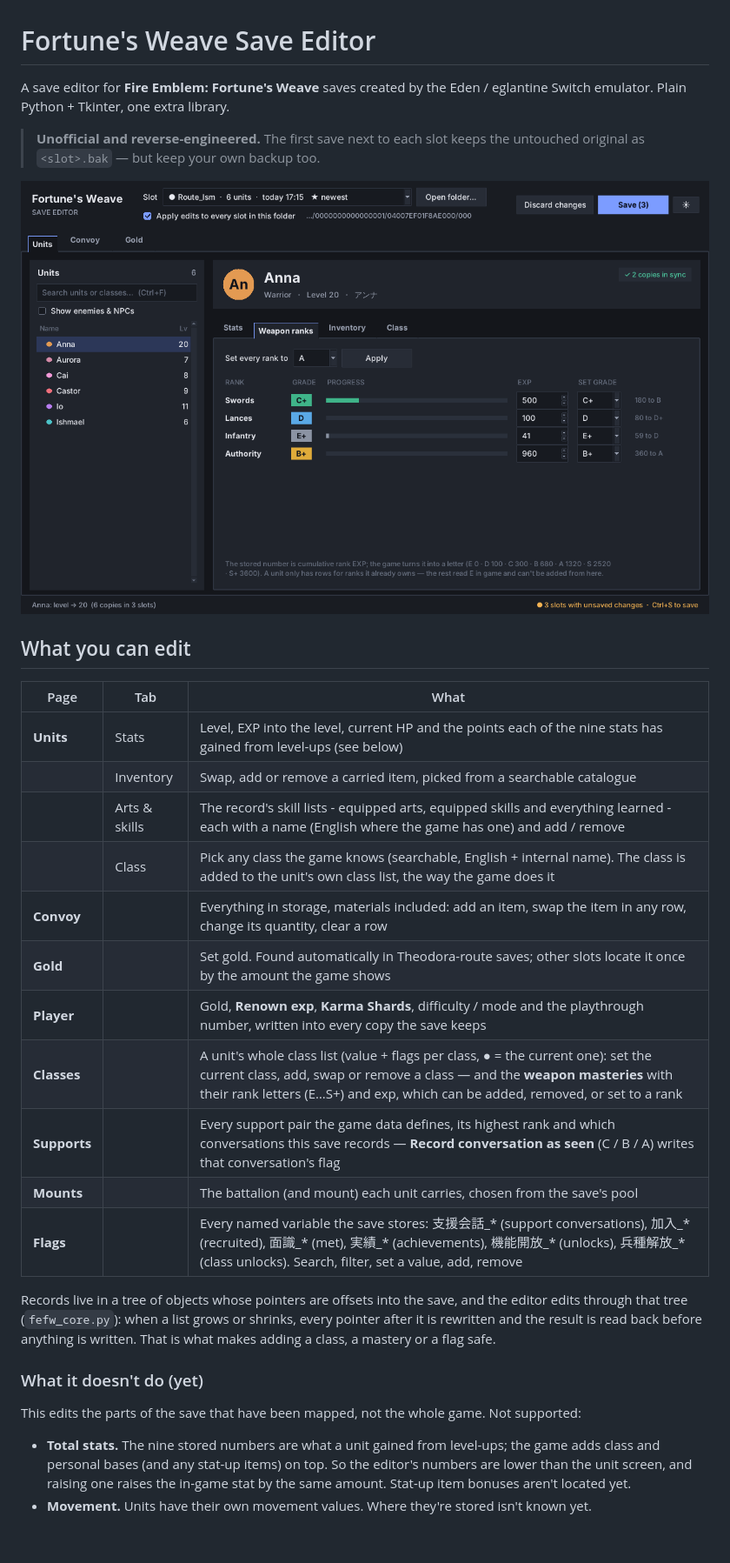
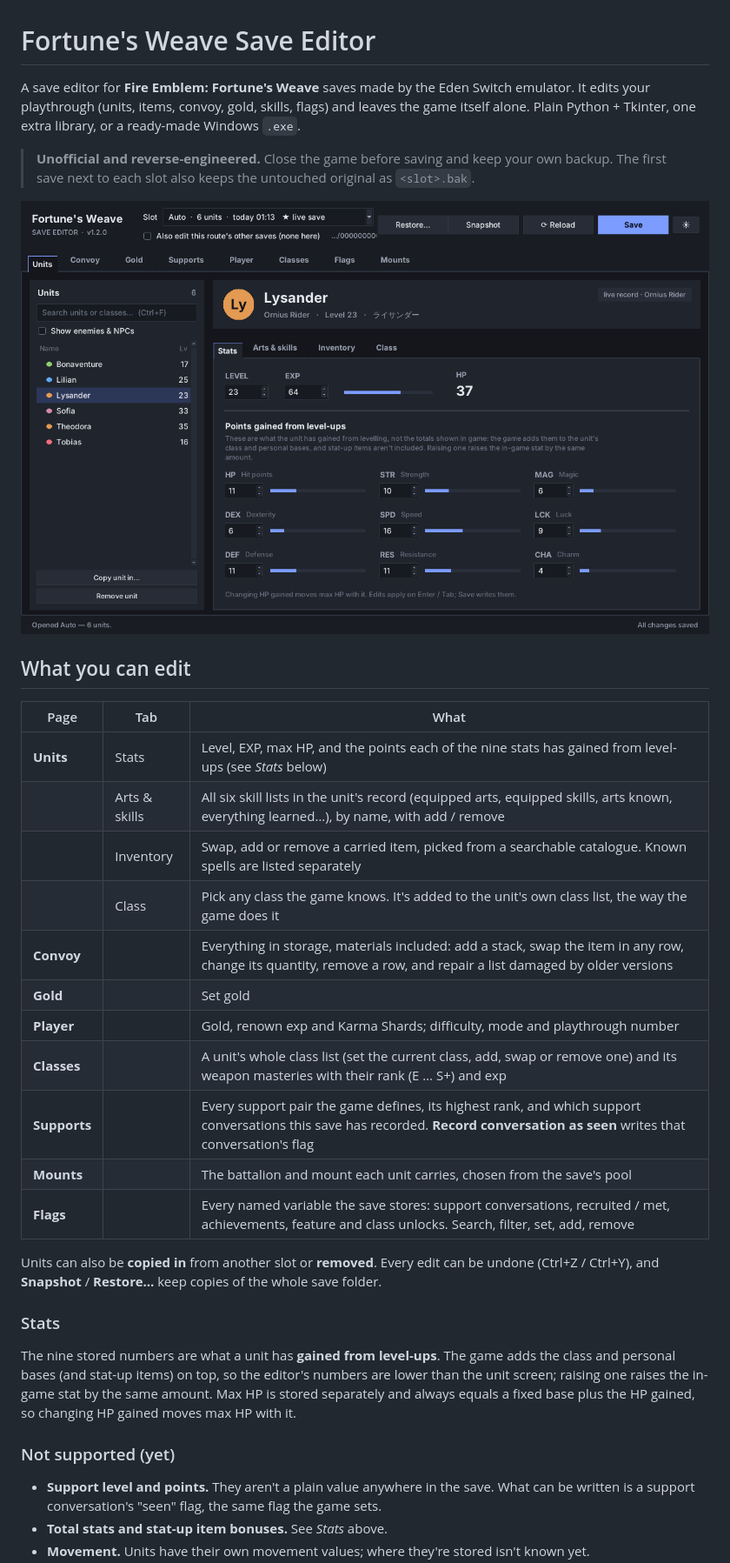
Before and after one commit to Antiadvocate/fefw-editor, a Markdown page: README.md, the part around one of its changes. Shown at 87% size. Rendered like a GitHub page; pictures changed too: docs/units.png; blank space fills up the shorter version.

```diff
--- a/README.md
+++ b/README.md
@@ -1,10 +1,13 @@
 # Fortune's Weave Save Editor
 
-A save editor for **Fire Emblem: Fortune's Weave** saves created by the
-Eden / eglantine Switch emulator. Plain Python + Tkinter, one extra library.
+A save editor for **Fire Emblem: Fortune's Weave** saves made by the Eden
+Switch emulator. It edits your playthrough (units, items, convoy, gold, skills,
+flags) and leaves the game itself alone. Plain Python + Tkinter, one extra
+library, or a ready-made Windows `.exe`.
 
-> **Unofficial and reverse-engineered.** The first save next to each slot keeps
-> the untouched original as `<slot>.bak` — but keep your own backup too.
+> **Unofficial and reverse-engineered.** Close the game before saving and keep
+> your own backup. The first save next to each slot also keeps the untouched
+> original as `<slot>.bak`.
 
 ![Units page](docs/units.png)
 
@@ -12,32 +15,35 @@ Eden / eglantine Switch emulator. Plain Python + Tkinter, one extra library.
 
 | Page | Tab | What |
 |---|---|---|
-| **Units** | Stats | Level, EXP into the level, current HP and the points each of the nine stats has gained from level-ups (see below) |
-| | Inventory | Swap, add or remove a carried item, picked from a searchable catalogue |
-| | Arts & skills | The record's skill lists - equipped arts, equipped skills and everything learned - each with a name (English where the game has one) and add / remove |
-| | Class | Pick any class the game knows (searchable, English + internal name). The class is added to the unit's own class list, the way the game does it |
-| **Convoy** | | Everything in storage, materials included: add an item, swap the item in any row, change its quantity, clear a row |
-| **Gold** | | Set gold. Found automatically in Theodora-route saves; other slots locate it once by the amount the game shows |
-| **Player** | | Gold, **Renown exp**, **Karma Shards**, difficulty / mode and the playthrough number, written into every copy the save keeps |
-| **Classes** | | A unit's whole class list (value + flags per class, ● = the current one): set the current class, add, swap or remove a class — and the **weapon masteries** with their rank letters (E…S+) and exp, which can be added, removed, or set to a rank |
-| **Supports** | | Every support pair the game data defines, its highest rank and which conversations this save records — **Record conversation as seen** (C / B / A) writes that conversation's flag |
-| **Mounts** | | The battalion (and mount) each unit carries, chosen from the save's pool |
-| **Flags** | | Every named variable the save stores: 支援会話_* (support conversations), 加入_* (recruited), 面識_* (met), 実績_* (achievements), 機能開放_* (unlocks), 兵種解放_* (class unlocks). Search, filter, set a value, add, remove |
+| **Units** | Stats | Level, EXP, max HP, and the points each of the nine stats has gained from level-ups (see *Stats* below) |
+| | Arts & skills | All six skill lists in the unit's record (equipped arts, equipped skills, arts known, everything learned…), by name, with add / remove |
+| | Inventory | Swap, add or remove a carried item, picked from a searchable catalogue. Known spells are listed separately |
+| | Class | Pick any class the game knows. It's added to the unit's own class list, the way the game does it |
+| **Convoy** | | Everything in storage, materials included: add a stack, swap the item in any row, change its quantity, remove a row, and repair a list damaged by older versions |
+| **Gold** | | Set gold |
+| **Player** | | Gold, renown exp and Karma Shards; difficulty, mode and playthrough number |
+| **Classes** | | A unit's whole class list (set the current class, add, swap or remove one) and its weapon masteries with their rank (E … S+) and exp |
+| **Supports** | | Every support pair the game defines, its highest rank, and which support conversations this save has recorded. **Record conversation as seen** writes that conversation's flag |
+| **Mounts** | | The battalion and mount each unit carries, chosen from the save's pool |
+| **Flags** | | Every named variable the save stores: support conversations, recruited / met, achievements, feature and class unlocks. Search, filter, set, add, remove |
 
-Records live in a tree of objects whose pointers are offsets into the save, and
-the editor edits through that tree (`fefw_core.py`): when a list grows or
-shrinks, every pointer after it is rewritten and the result is read back before
-anything is written. That is what makes adding a class, a mastery or a flag
-safe.
+Units can also be **copied in** from another slot or **removed**. Every edit can
+be undone (Ctrl+Z / Ctrl+Y), and **Snapshot** / **Restore…** keep copies of the
+whole save folder.
 
-### What it doesn't do (yet)
+### Stats
 
-This edits the parts of the save that have been mapped, not the whole game. Not
-supported:
+The nine stored numbers are what a unit has **gained from level-ups**. The game
+adds the class and personal bases (and stat-up items) on top, so the editor's
+numbers are lower than the unit screen; raising one raises the in-game stat by
+the same amount. Max HP is stored separately and always equals a fixed base
+plus the HP gained, so changing HP gained moves max HP with it.
 
-* **Total stats.** The nine stored numbers are what a unit gained from level-ups;
-  the game adds class and personal bases (and any stat-up items) on top. So the
-  editor's numbers are lower than the unit screen, and raising one raises the
-  in-game stat by the same amount. Stat-up item bonuses aren't located yet.
-* **Movement.** Units have their own movement values. Where they're stored isn't
+### Not supported (yet)
+
+* **Support level and points.** They aren't a plain value anywhere in the save.
+  What can be written is a support conversation's "seen" flag, the same flag the
+  game sets.
+* **Total stats and stat-up item bonuses.** See *Stats* above.
+* **Movement.** Units have their own movement values; where they're stored isn't
   known yet.
```
Also changed, not shown: other parts of README.md (+112 -124 lines), docs/convoy.png, docs/inventory.png (deleted), docs/skills.png (added), 4 other files.
